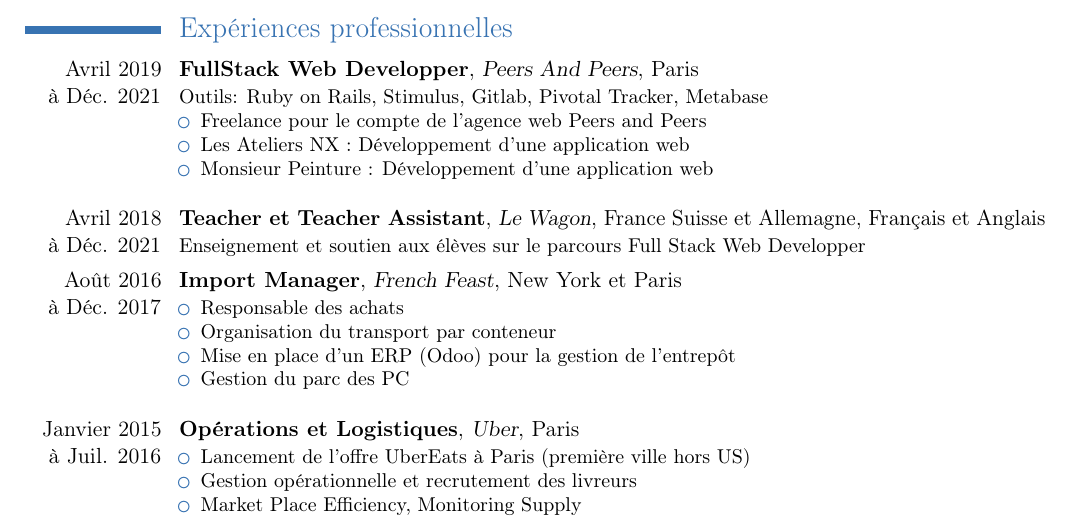
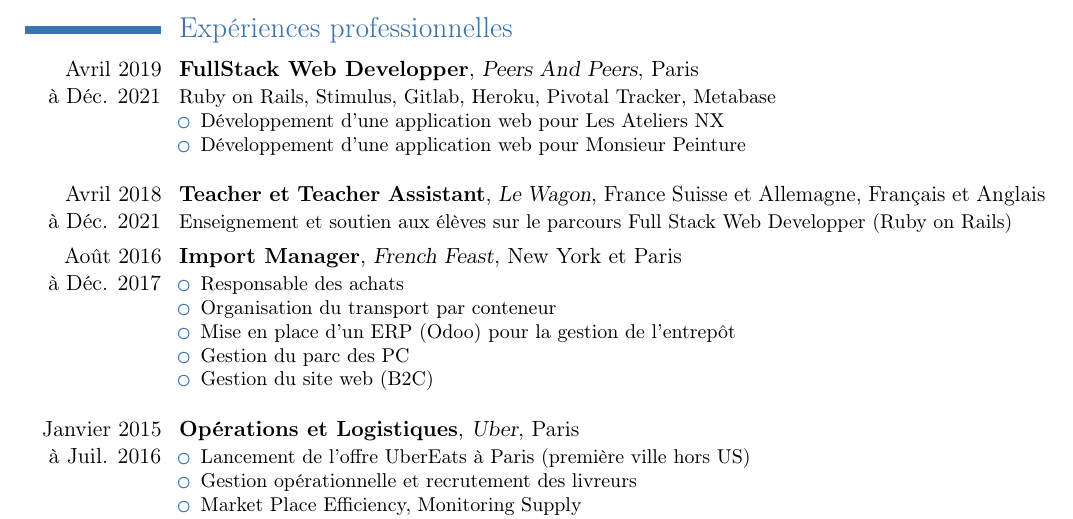
Before and after one commit to alexandrebk/curriculum-vitae, a LaTeX CV (curriculum-vitae.tex): part of the page, cut so that both start at the same text. Compiled offline with pdfLaTeX.

Commit message:
Updates Experiences

```diff
--- a/curriculum-vitae.tex
+++ b/curriculum-vitae.tex
@@ -21,17 +21,16 @@
 \section{Expériences professionnelles}
 
   \cventry{Avril 2019\\à Déc. 2021}{FullStack Web Developper}{Peers And Peers}{Paris}{}{
-    Outils: Ruby on Rails, Stimulus, Gitlab, Pivotal Tracker, Metabase
+    Ruby on Rails, Stimulus, Gitlab, Heroku, Pivotal Tracker, Metabase
     \begin{itemize}%
-    \item Freelance pour le compte de l'agence web Peers and Peers
-    \item Les Ateliers NX : Développement d'une application web
-    \item Monsieur Peinture : Développement d'une application web
+    \item Développement d'une application web pour Les Ateliers NX
+    \item Développement d'une application web pour Monsieur Peinture
     \newline{}
     \end{itemize}
   }
 
   \cventry{Avril 2018\\à Déc. 2021}{Teacher et Teacher Assistant}{Le Wagon}{France Suisse et Allemagne}{Français et Anglais}{
-    Enseignement et soutien aux élèves sur le parcours Full Stack Web Developper
+    Enseignement et soutien aux élèves sur le parcours Full Stack Web Developper (Ruby on Rails)
   }
 
   \cventry{Août 2016\\à Déc. 2017}{Import Manager}{French Feast}{New York et Paris}{}{
@@ -40,6 +39,7 @@
     \item Organisation du transport par conteneur
     \item Mise en place d'un ERP (Odoo) pour la gestion de l'entrepôt
     \item Gestion du parc des PC
+    \item Gestion du site web (B2C)
     \newline{}
     \end{itemize}
   }
```
